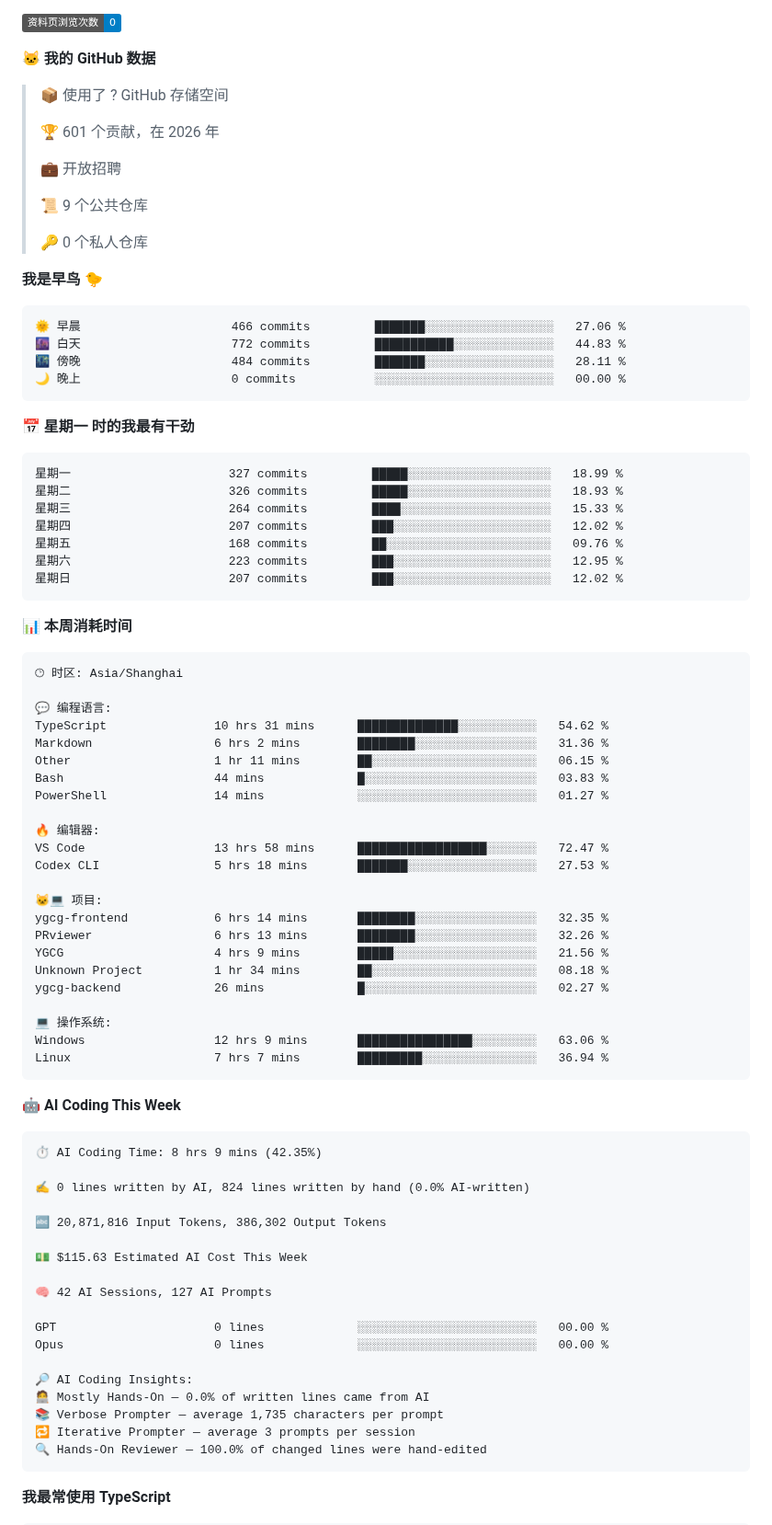
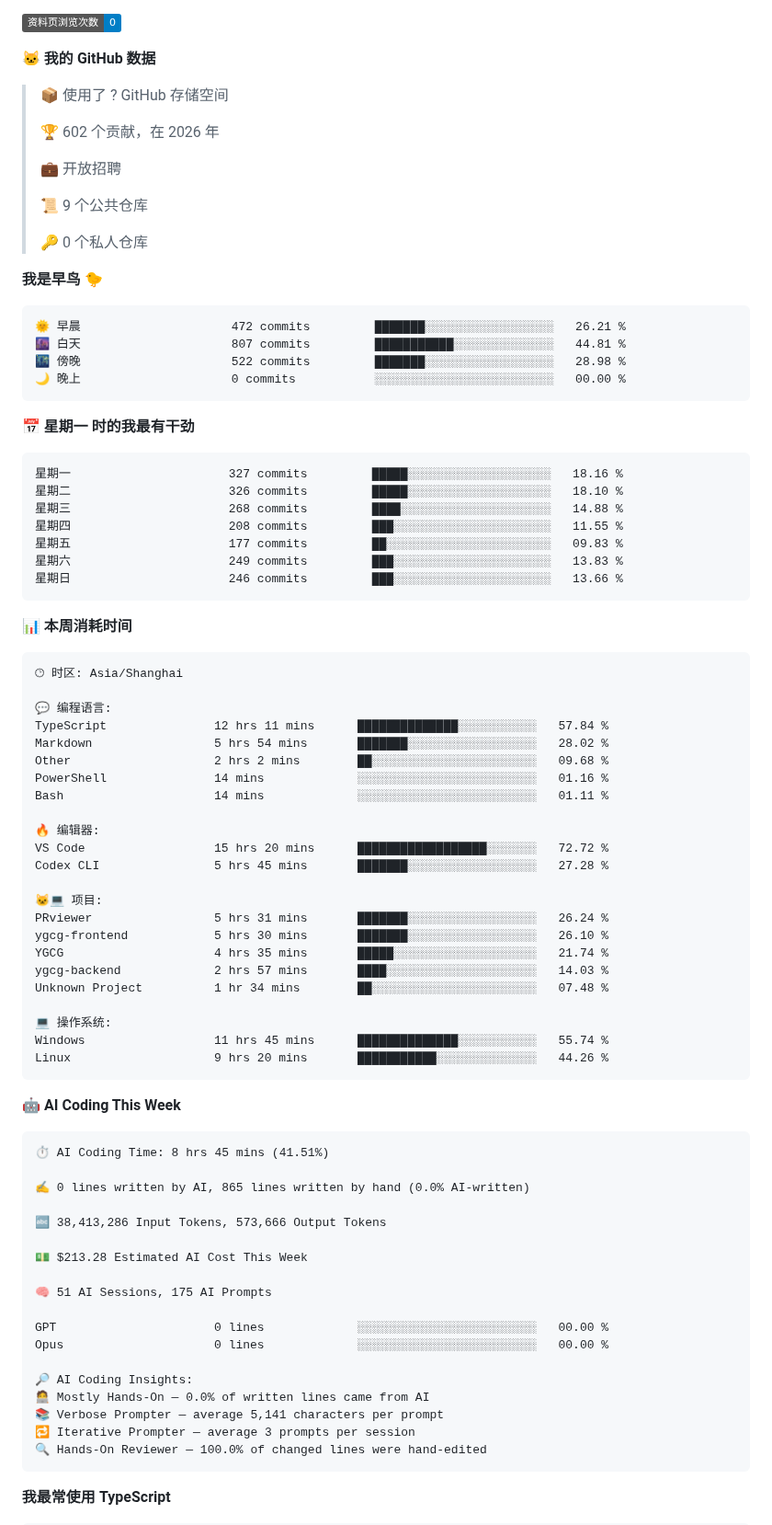
Before and after one commit to little-q-exist/little-q-exist, a Markdown page: README.md, the part around one of its changes. Shown at 92% size. GitHub-like rendering; badges without logos.

Commit message:
Updated with Dev Metrics

````diff
--- a/README.md
+++ b/README.md
@@ -13,7 +9,7 @@
 
 > 📦  使用了 ? GitHub 存储空间
  >
-> 🏆 601 个贡献，在 2026 年
+> 🏆 602 个贡献，在 2026 年
  >
 > 💼 开放招聘
  >
@@ -24,21 +20,21 @@
 **我是早鸟 🐤**
 
 ```text
-🌞 早晨                     466 commits         ███████░░░░░░░░░░░░░░░░░░   27.06 %
-🌆 白天                     772 commits         ███████████░░░░░░░░░░░░░░   44.83 %
-🌃 傍晚                     484 commits         ███████░░░░░░░░░░░░░░░░░░   28.11 %
+🌞 早晨                     472 commits         ███████░░░░░░░░░░░░░░░░░░   26.21 %
+🌆 白天                     807 commits         ███████████░░░░░░░░░░░░░░   44.81 %
+🌃 傍晚                     522 commits         ███████░░░░░░░░░░░░░░░░░░   28.98 %
 🌙 晚上                     0 commits           ░░░░░░░░░░░░░░░░░░░░░░░░░   00.00 %
 ```
 📅 **星期一 时的我最有干劲**
 
 ```text
-星期一                      327 commits         █████░░░░░░░░░░░░░░░░░░░░   18.99 %
-星期二                      326 commits         █████░░░░░░░░░░░░░░░░░░░░   18.93 %
-星期三                      264 commits         ████░░░░░░░░░░░░░░░░░░░░░   15.33 %
-星期四                      207 commits         ███░░░░░░░░░░░░░░░░░░░░░░   12.02 %
-星期五                      168 commits         ██░░░░░░░░░░░░░░░░░░░░░░░   09.76 %
-星期六                      223 commits         ███░░░░░░░░░░░░░░░░░░░░░░   12.95 %
-星期日                      207 commits         ███░░░░░░░░░░░░░░░░░░░░░░   12.02 %
+星期一                      327 commits         █████░░░░░░░░░░░░░░░░░░░░   18.16 %
+星期二                      326 commits         █████░░░░░░░░░░░░░░░░░░░░   18.10 %
+星期三                      268 commits         ████░░░░░░░░░░░░░░░░░░░░░   14.88 %
+星期四                      208 commits         ███░░░░░░░░░░░░░░░░░░░░░░   11.55 %
+星期五                      177 commits         ██░░░░░░░░░░░░░░░░░░░░░░░   09.83 %
+星期六                      249 commits         ███░░░░░░░░░░░░░░░░░░░░░░   13.83 %
+星期日                      246 commits         ███░░░░░░░░░░░░░░░░░░░░░░   13.66 %
 ```
 
 
@@ -48,47 +44,47 @@
 🕑︎ 时区: Asia/Shanghai
 
 💬 编程语言:
-TypeScript               10 hrs 31 mins      ██████████████░░░░░░░░░░░   54.62 %
-Markdown                 6 hrs 2 mins        ████████░░░░░░░░░░░░░░░░░   31.36 %
-Other                    1 hr 11 mins        ██░░░░░░░░░░░░░░░░░░░░░░░   06.15 %
-Bash                     44 mins             █░░░░░░░░░░░░░░░░░░░░░░░░   03.83 %
-PowerShell               14 mins             ░░░░░░░░░░░░░░░░░░░░░░░░░   01.27 %
+TypeScript               12 hrs 11 mins      ██████████████░░░░░░░░░░░   57.84 %
+Markdown                 5 hrs 54 mins       ███████░░░░░░░░░░░░░░░░░░   28.02 %
+Other                    2 hrs 2 mins        ██░░░░░░░░░░░░░░░░░░░░░░░   09.68 %
+PowerShell               14 mins             ░░░░░░░░░░░░░░░░░░░░░░░░░   01.16 %
+Bash                     14 mins             ░░░░░░░░░░░░░░░░░░░░░░░░░   01.11 %
 
 🔥 编辑器:
-VS Code                  13 hrs 58 mins      ██████████████████░░░░░░░   72.47 %
-Codex CLI                5 hrs 18 mins       ███████░░░░░░░░░░░░░░░░░░   27.53 %
+VS Code                  15 hrs 20 mins      ██████████████████░░░░░░░   72.72 %
+Codex CLI                5 hrs 45 mins       ███████░░░░░░░░░░░░░░░░░░   27.28 %
 
 🐱‍💻 项目:
-ygcg-frontend            6 hrs 14 mins       ████████░░░░░░░░░░░░░░░░░   32.35 %
-PRviewer                 6 hrs 13 mins       ████████░░░░░░░░░░░░░░░░░   32.26 %
-YGCG                     4 hrs 9 mins        █████░░░░░░░░░░░░░░░░░░░░   21.56 %
-Unknown Project          1 hr 34 mins        ██░░░░░░░░░░░░░░░░░░░░░░░   08.18 %
-ygcg-backend             26 mins             █░░░░░░░░░░░░░░░░░░░░░░░░   02.27 %
+PRviewer                 5 hrs 31 mins       ███████░░░░░░░░░░░░░░░░░░   26.24 %
+ygcg-frontend            5 hrs 30 mins       ███████░░░░░░░░░░░░░░░░░░   26.10 %
+YGCG                     4 hrs 35 mins       █████░░░░░░░░░░░░░░░░░░░░   21.74 %
+ygcg-backend             2 hrs 57 mins       ████░░░░░░░░░░░░░░░░░░░░░   14.03 %
+Unknown Project          1 hr 34 mins        ██░░░░░░░░░░░░░░░░░░░░░░░   07.48 %
 
 💻 操作系统:
-Windows                  12 hrs 9 mins       ████████████████░░░░░░░░░   63.06 %
-Linux                    7 hrs 7 mins        █████████░░░░░░░░░░░░░░░░   36.94 %
+Windows                  11 hrs 45 mins      ██████████████░░░░░░░░░░░   55.74 %
+Linux                    9 hrs 20 mins       ███████████░░░░░░░░░░░░░░   44.26 %
 ```
 
 🤖 **AI Coding This Week**
 
 ```text
-⏱ AI Coding Time: 8 hrs 9 mins (42.35%)
+⏱ AI Coding Time: 8 hrs 45 mins (41.51%)
 
-✍️ 0 lines written by AI, 824 lines written by hand (0.0% AI-written)
+✍️ 0 lines written by AI, 865 lines written by hand (0.0% AI-written)
 
-🔤 20,871,816 Input Tokens, 386,302 Output Tokens
+🔤 38,413,286 Input Tokens, 573,666 Output Tokens
 
-💵 $115.63 Estimated AI Cost This Week
+💵 $213.28 Estimated AI Cost This Week
 
-🧠 42 AI Sessions, 127 AI Prompts
+🧠 51 AI Sessions, 175 AI Prompts
 
 GPT                      0 lines             ░░░░░░░░░░░░░░░░░░░░░░░░░   00.00 %
 Opus                     0 lines             ░░░░░░░░░░░░░░░░░░░░░░░░░   00.00 %
 
 🔎 AI Coding Insights:
 🧑‍💻 Mostly Hands-On — 0.0% of written lines came from AI
-📚 Verbose Prompter — average 1,735 characters per prompt
+📚 Verbose Prompter — average 5,141 characters per prompt
 🔁 Iterative Prompter — average 3 prompts per session
 🔍 Hands-On Reviewer — 100.0% of changed lines were hand-edited
 ```
````
Also changed, not shown: other parts of README.md (+1 -5 lines), assets/bar_graph.png.
